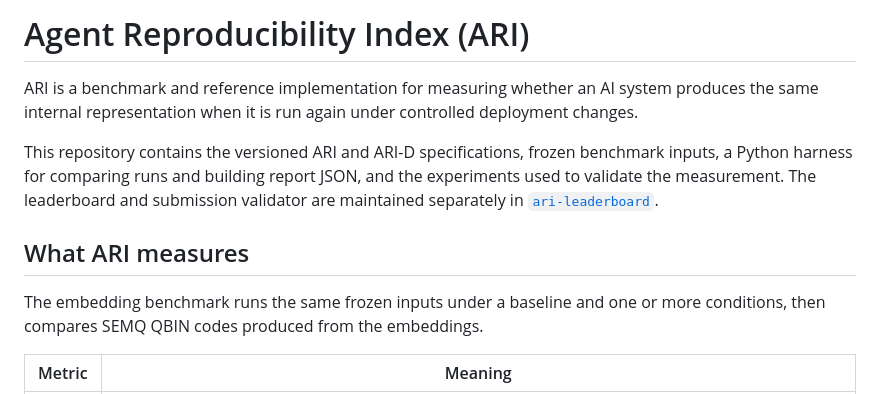
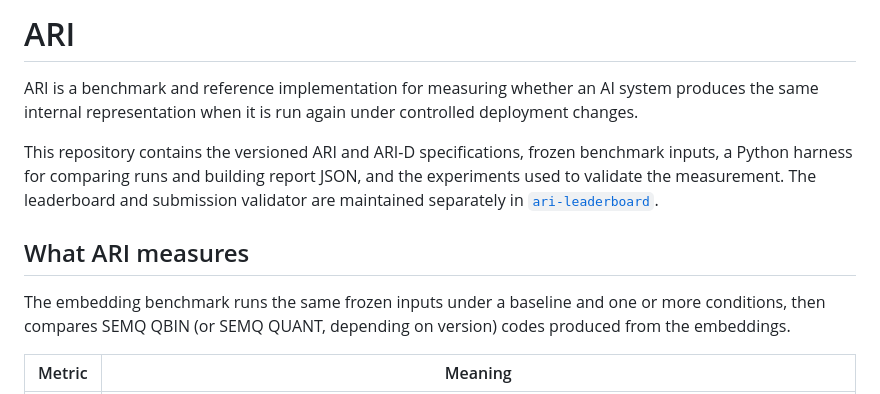
Before and after one commit to The-SEMQ-Group/semq-ari-benchmark, a Markdown page: README.md, the part around the change. Drawn GitHub-style.

Commit message:
chore: nuance

```diff
--- a/README.md
+++ b/README.md
@@ -1,4 +1,4 @@
-# Agent Reproducibility Index (ARI)
+# ARI
 
 ARI is a benchmark and reference implementation for measuring whether an AI system produces the same internal representation when it is run again under controlled deployment changes.
 
@@ -6,7 +6,7 @@ This repository contains the versioned ARI and ARI-D specifications, frozen benc
 
 ## What ARI measures
 
-The embedding benchmark runs the same frozen inputs under a baseline and one or more conditions, then compares SEMQ QBIN codes produced from the embeddings.
+The embedding benchmark runs the same frozen inputs under a baseline and one or more conditions, then compares SEMQ QBIN (or SEMQ QUANT, depending on version) codes produced from the embeddings.
 
 | Metric | Meaning |
 | --- | --- |
```
